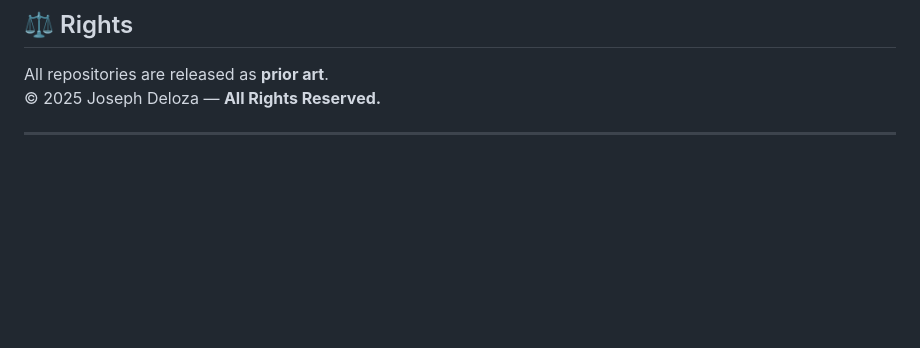
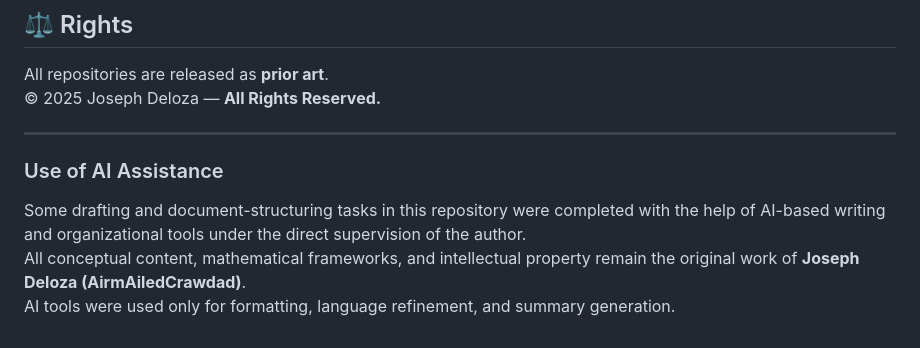
Before and after one commit to airmailedcrawdad/Airmailedcrawdad, a Markdown page: README.md, the part around the change. GitHub-like rendering; blank space fills up the shorter version.

```diff
--- a/README.md
+++ b/README.md
@@ -75,3 +75,8 @@ All repositories are released as **prior art**.
 © 2025 Joseph Deloza — **All Rights Reserved.**
 
 ---
+
+### Use of AI Assistance
+Some drafting and document-structuring tasks in this repository were completed with the help of AI-based writing and organizational tools under the direct supervision of the author.
+All conceptual content, mathematical frameworks, and intellectual property remain the original work of **Joseph Deloza (AirmAiledCrawdad)**.
+AI tools were used only for formatting, language refinement, and summary generation.
```
